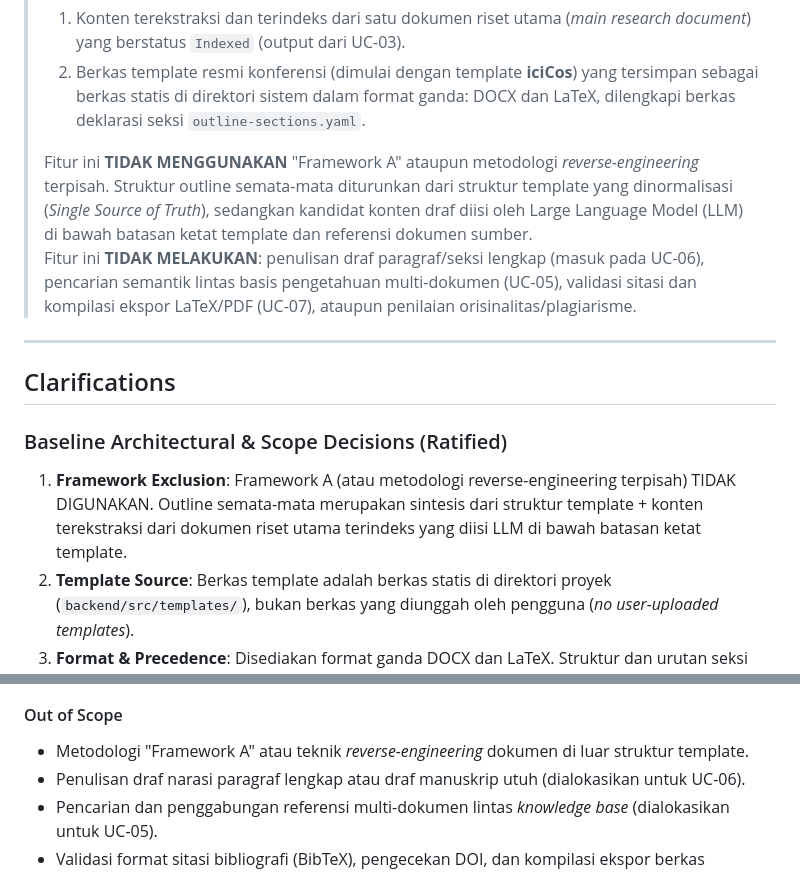
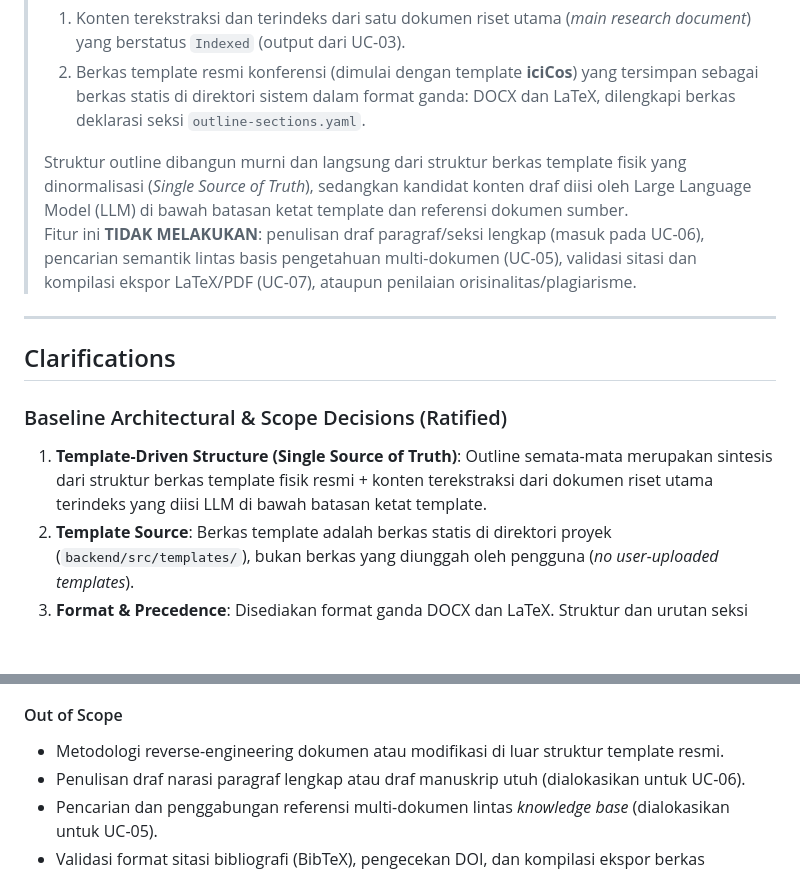
Before and after one commit to Gzaa19/Telaah, a Markdown page: specs/004-paper-outline-generation/spec.md, 2 parts joined by grey strips. GitHub-like rendering; blank space fills up the shorter version.

Commit message:
docs(spec,tasks): clean legacy references and refine task constraints

```diff
--- a/specs/004-paper-outline-generation/spec.md
+++ b/specs/004-paper-outline-generation/spec.md
@@ -11,7 +11,7 @@
 > 1. Konten terekstraksi dan terindeks dari satu dokumen riset utama (*main research document*) yang berstatus `Indexed` (output dari UC-03).
 > 2. Berkas template resmi konferensi (dimulai dengan template **iciCos**) yang tersimpan sebagai berkas statis di direktori sistem dalam format ganda: DOCX dan LaTeX, dilengkapi berkas deklarasi seksi `outline-sections.yaml`.
 >
-> Fitur ini **TIDAK MENGGUNAKAN** "Framework A" ataupun metodologi *reverse-engineering* terpisah. Struktur outline semata-mata diturunkan dari struktur template yang dinormalisasi (*Single Source of Truth*), sedangkan kandidat konten draf diisi oleh Large Language Model (LLM) di bawah batasan ketat template dan referensi dokumen sumber.
+> Struktur outline dibangun murni dan langsung dari struktur berkas template fisik yang dinormalisasi (*Single Source of Truth*), sedangkan kandidat konten draf diisi oleh Large Language Model (LLM) di bawah batasan ketat template dan referensi dokumen sumber.
 > Fitur ini **TIDAK MELAKUKAN**: penulisan draf paragraf/seksi lengkap (masuk pada UC-06), pencarian semantik lintas basis pengetahuan multi-dokumen (UC-05), validasi sitasi dan kompilasi ekspor LaTeX/PDF (UC-07), ataupun penilaian orisinalitas/plagiarisme.
 
 ---
@@ -19,7 +19,7 @@
 ## Clarifications
 
 ### Baseline Architectural & Scope Decisions (Ratified)
-1. **Framework Exclusion**: Framework A (atau metodologi reverse-engineering terpisah) TIDAK DIGUNAKAN. Outline semata-mata merupakan sintesis dari struktur template + konten terekstraksi dari dokumen riset utama terindeks yang diisi LLM di bawah batasan ketat template.
+1. **Template-Driven Structure (Single Source of Truth)**: Outline semata-mata merupakan sintesis dari struktur berkas template fisik resmi + konten terekstraksi dari dokumen riset utama terindeks yang diisi LLM di bawah batasan ketat template.
 2. **Template Source**: Berkas template adalah berkas statis di direktori proyek (`backend/src/templates/`), bukan berkas yang diunggah oleh pengguna (*no user-uploaded templates*).
 3. **Format & Precedence**: Disediakan format ganda DOCX dan LaTeX. Struktur dan urutan seksi outline didefinisikan oleh DOCX; struktur ekspor (document class, bibliography setup) didefinisikan oleh LaTeX.
 4. **Section Invariance**: Seksi wajib template DILARANG KERAS ditambah, dihapus, diubah namanya, atau diubah urutannya oleh LLM.
@@ -431,7 +431,7 @@ classDiagram
 - Isolasi hak akses berbasis kepemilikan workspace peneliti.
 
 #### Out of Scope
-- Metodologi "Framework A" atau teknik *reverse-engineering* dokumen di luar struktur template.
+- Metodologi reverse-engineering dokumen atau modifikasi di luar struktur template resmi.
 - Penulisan draf narasi paragraf lengkap atau draf manuskrip utuh (dialokasikan untuk UC-06).
 - Pencarian dan penggabungan referensi multi-dokumen lintas *knowledge base* (dialokasikan untuk UC-05).
 - Validasi format sitasi bibliografi (BibTeX), pengecekan DOI, dan kompilasi ekspor berkas LaTeX/PDF (dialokasikan untuk UC-07).
```
Also changed, not shown: specs/004-paper-outline-generation/tasks.md (+2 -2 lines), 1 other file.
